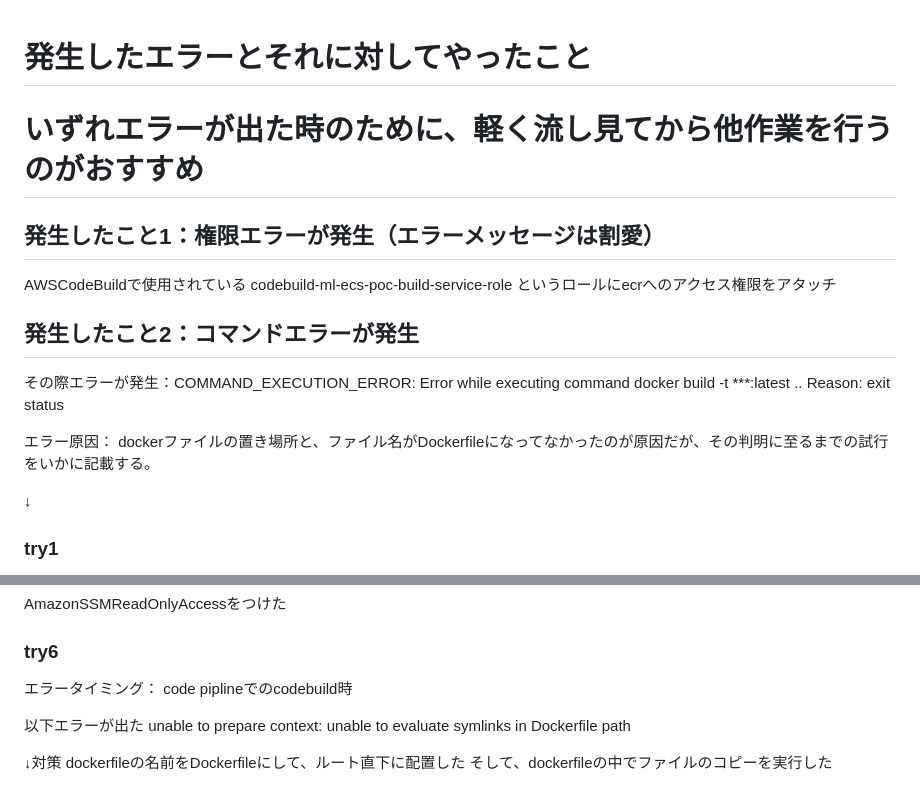
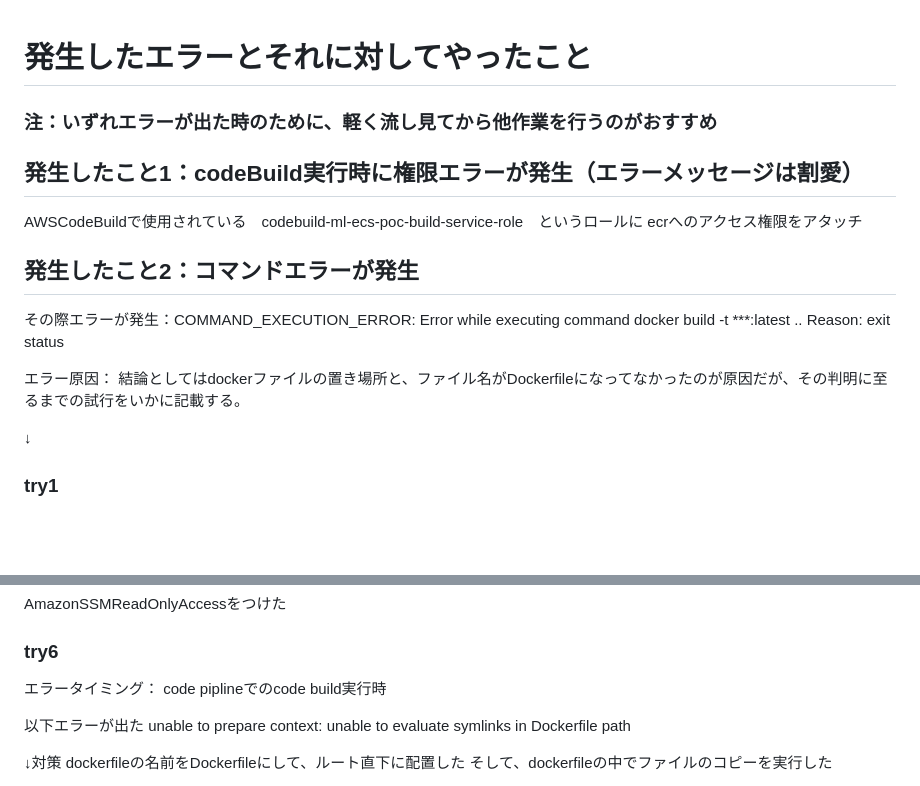
Before and after one commit to tamae1111/ecs-poc, a Markdown page: README_other/README_ERROR_LOG.md, 2 parts joined by grey strips. GitHub-like rendering; blank space fills up the shorter version.

```diff
--- a/README_other/README_ERROR_LOG.md
+++ b/README_other/README_ERROR_LOG.md
@@ -1,16 +1,16 @@
 # 発生したエラーとそれに対してやったこと
-# いずれエラーが出た時のために、軽く流し見てから他作業を行うのがおすすめ
 
-## 発生したこと1：権限エラーが発生（エラーメッセージは割愛）
-AWSCodeBuildで使用されている
-codebuild-ml-ecs-poc-build-service-role
-というロールにecrへのアクセス権限をアタッチ
+### 注：いずれエラーが出た時のために、軽く流し見てから他作業を行うのがおすすめ
+
+## 発生したこと1：codeBuild実行時に権限エラーが発生（エラーメッセージは割愛）
+AWSCodeBuildで使用されている　codebuild-ml-ecs-poc-build-service-role　というロールに
+ecrへのアクセス権限をアタッチ
 
 ## 発生したこと2：コマンドエラーが発生
 その際エラーが発生：COMMAND_EXECUTION_ERROR: Error while executing command docker build -t ***:latest .. Reason: exit status
 
 エラー原因：
-dockerファイルの置き場所と、ファイル名がDockerfileになってなかったのが原因だが、その判明に至るまでの試行をいかに記載する。
+結論としてはdockerファイルの置き場所と、ファイル名がDockerfileになってなかったのが原因だが、その判明に至るまでの試行をいかに記載する。
 
 ↓
 ### try1
@@ -58,7 +58,7 @@ AmazonSSMReadOnlyAccessをつけた
 
 ### try6
 エラータイミング：
-code piplineでのcodebuild時
+code piplineでのcode build実行時
 
 以下エラーが出た
 unable to prepare context: unable to evaluate symlinks in Dockerfile path
```
